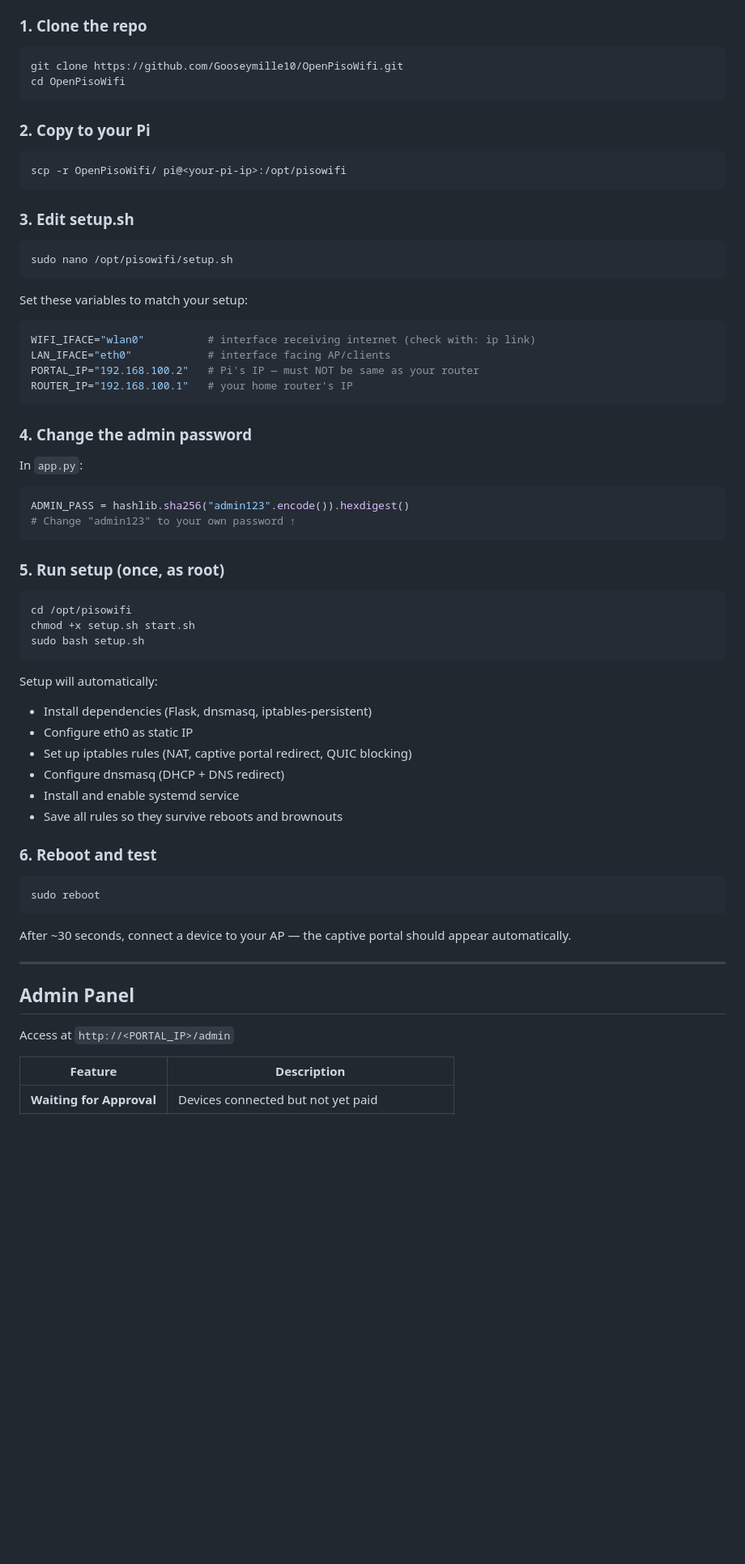
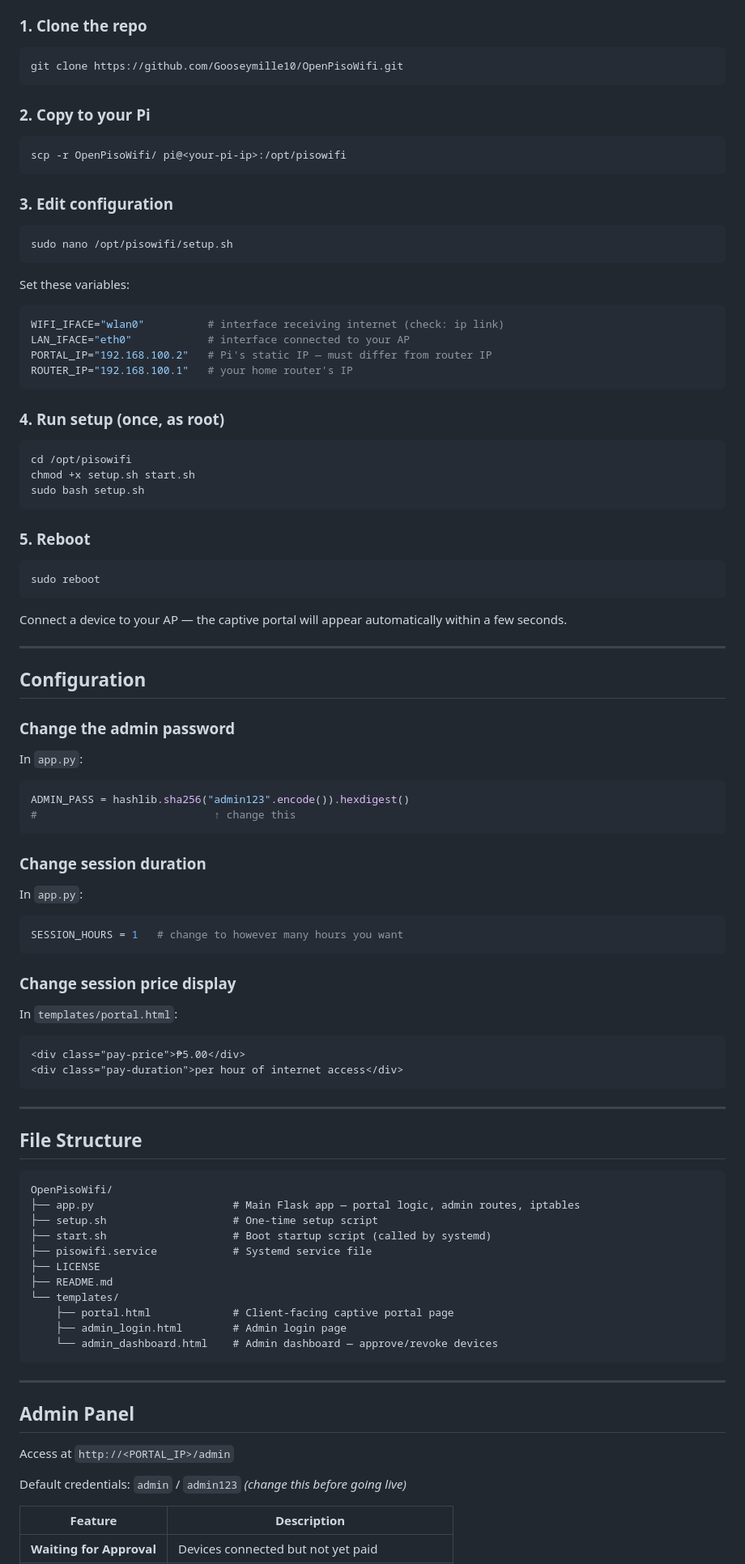
Before and after one commit to Gooseymille10/Open-PisoWifi, a Markdown page: README.md, the part around one of its changes. Shown at 81% size. GitHub-like rendering; blank space fills up the shorter version.

````diff
--- a/README.md
+++ b/README.md
@@ -78,7 +90,6 @@ Proprietary Piso WiFi vendo machines cost **₱10,000+** — a cheap SBC, a ₱3
 ### 1. Clone the repo
 ```bash
 git clone https://github.com/Gooseymille10/OpenPisoWifi.git
-cd OpenPisoWifi
 ```
 
 ### 2. Copy to your Pi
@@ -86,47 +97,74 @@ cd OpenPisoWifi
 scp -r OpenPisoWifi/ pi@<your-pi-ip>:/opt/pisowifi
 ```
 
-### 3. Edit setup.sh
+### 3. Edit configuration
 ```bash
 sudo nano /opt/pisowifi/setup.sh
 ```
 
-Set these variables to match your setup:
+Set these variables:
 ```bash
-WIFI_IFACE="wlan0"          # interface receiving internet (check with: ip link)
-LAN_IFACE="eth0"            # interface facing AP/clients
-PORTAL_IP="192.168.100.2"   # Pi's IP — must NOT be same as your router
+WIFI_IFACE="wlan0"          # interface receiving internet (check: ip link)
+LAN_IFACE="eth0"            # interface connected to your AP
+PORTAL_IP="192.168.100.2"   # Pi's static IP — must differ from router IP
 ROUTER_IP="192.168.100.1"   # your home router's IP
 ```
 
-### 4. Change the admin password
-In `app.py`:
-```python
-ADMIN_PASS = hashlib.sha256("admin123".encode()).hexdigest()
-# Change "admin123" to your own password ↑
-```
-
-### 5. Run setup (once, as root)
+### 4. Run setup (once, as root)
 ```bash
 cd /opt/pisowifi
 chmod +x setup.sh start.sh
 sudo bash setup.sh
 ```
 
-Setup will automatically:
-- Install dependencies (Flask, dnsmasq, iptables-persistent)
-- Configure eth0 as static IP
-- Set up iptables rules (NAT, captive portal redirect, QUIC blocking)
-- Configure dnsmasq (DHCP + DNS redirect)
-- Install and enable systemd service
-- Save all rules so they survive reboots and brownouts
-
-### 6. Reboot and test
+### 5. Reboot
 ```bash
 sudo reboot
 ```
 
-After ~30 seconds, connect a device to your AP — the captive portal should appear automatically.
+Connect a device to your AP — the captive portal will appear automatically within a few seconds.
+
+---
+
+## Configuration
+
+### Change the admin password
+In `app.py`:
+```python
+ADMIN_PASS = hashlib.sha256("admin123".encode()).hexdigest()
+#                            ↑ change this
+```
+
+### Change session duration
+In `app.py`:
+```python
+SESSION_HOURS = 1   # change to however many hours you want
+```
+
+### Change session price display
+In `templates/portal.html`:
+```html
+<div class="pay-price">₱5.00</div>
+<div class="pay-duration">per hour of internet access</div>
+```
+
+---
+
+## File Structure
+
+```
+OpenPisoWifi/
+├── app.py                      # Main Flask app — portal logic, admin routes, iptables
+├── setup.sh                    # One-time setup script
+├── start.sh                    # Boot startup script (called by systemd)
+├── pisowifi.service            # Systemd service file
+├── LICENSE
+├── README.md
+└── templates/
+    ├── portal.html             # Client-facing captive portal page
+    ├── admin_login.html        # Admin login page
+    └── admin_dashboard.html    # Admin dashboard — approve/revoke devices
+```
 
 ---
 
@@ -134,6 +172,8 @@ After ~30 seconds, connect a device to your AP — the captive portal should app
 
 Access at `http://<PORTAL_IP>/admin`
 
+Default credentials: `admin` / `admin123` *(change this before going live)*
+
 | Feature | Description |
 |---------|-------------|
 | **Waiting for Approval** | Devices connected but not yet paid |
````
Also changed, not shown: other parts of README.md (+80 -90 lines).
